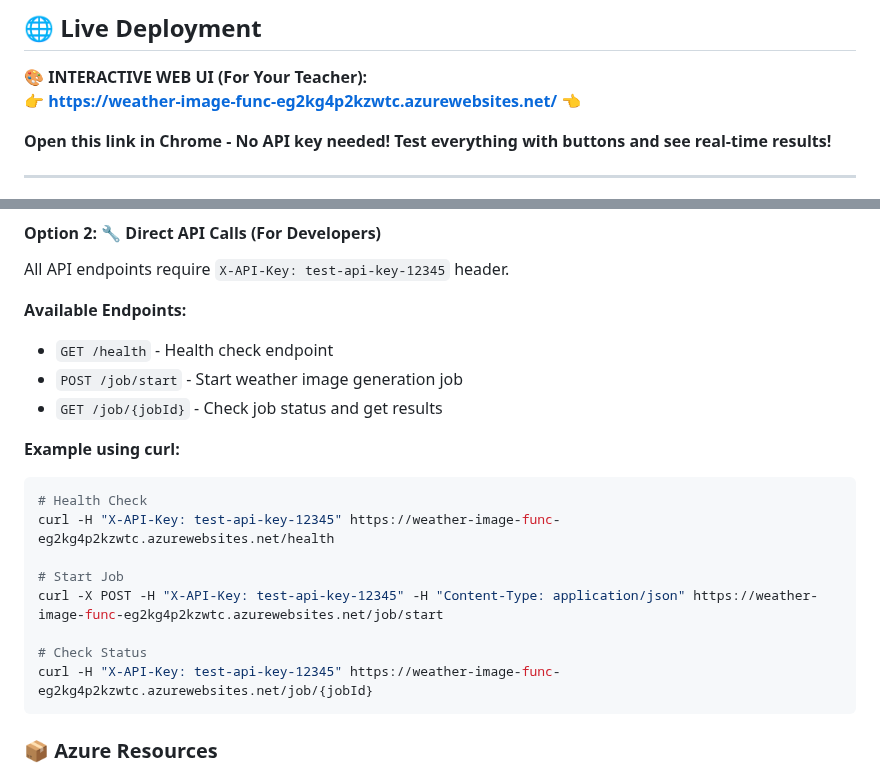
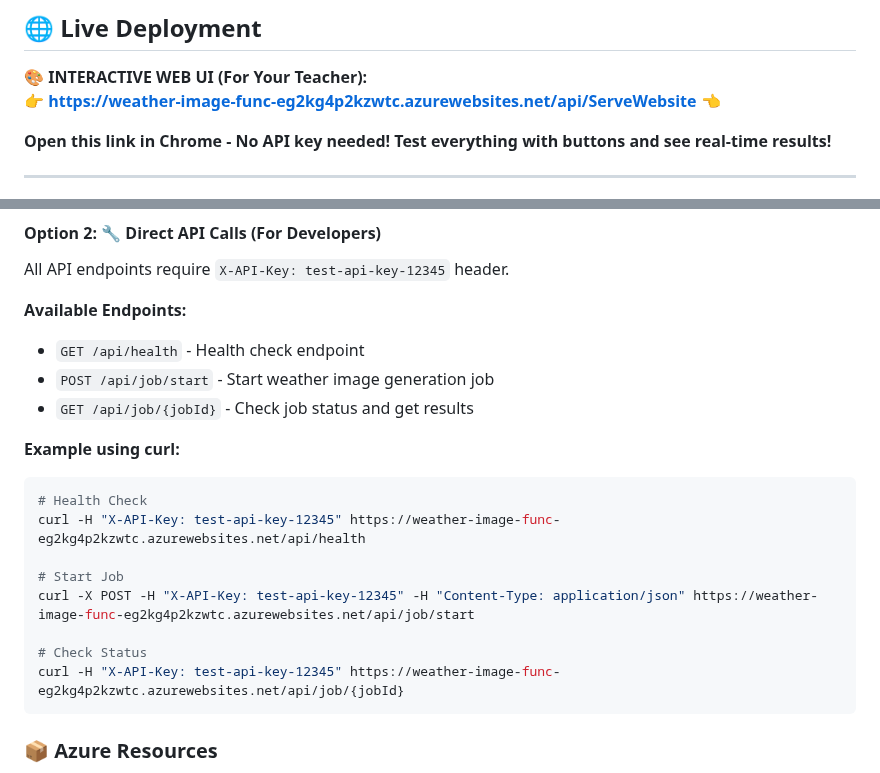
Before and after one commit to Faizan-2003/azure-weather-image-app, a Markdown page: README.md, 2 parts joined by grey strips. GitHub-like rendering.

Commit message:
Update web UI URL to /api/ServeWebsite

````diff
--- a/README.md
+++ b/README.md
@@ -275,7 +275,7 @@ Generates a test image for debugging.
 ## 🌐 Live Deployment
 
 **🎨 INTERACTIVE WEB UI (For Your Teacher):**
-👉 **https://weather-image-func-eg2kg4p2kzwtc.azurewebsites.net/** 👈
+👉 **https://weather-image-func-eg2kg4p2kzwtc.azurewebsites.net/api/ServeWebsite** 👈
 
 **Open this link in Chrome - No API key needed! Test everything with buttons and see real-time results!**
 
@@ -309,21 +309,21 @@ All API endpoints require `X-API-Key: test-api-key-12345` header.
 
 **Available Endpoints:**
 
--   `GET /health` - Health check endpoint
--   `POST /job/start` - Start weather image generation job
--   `GET /job/{jobId}` - Check job status and get results
+-   `GET /api/health` - Health check endpoint
+-   `POST /api/job/start` - Start weather image generation job
+-   `GET /api/job/{jobId}` - Check job status and get results
 
 **Example using curl:**
 
 ```bash
 # Health Check
-curl -H "X-API-Key: test-api-key-12345" https://weather-image-func-eg2kg4p2kzwtc.azurewebsites.net/health
+curl -H "X-API-Key: test-api-key-12345" https://weather-image-func-eg2kg4p2kzwtc.azurewebsites.net/api/health
 
 # Start Job
-curl -X POST -H "X-API-Key: test-api-key-12345" -H "Content-Type: application/json" https://weather-image-func-eg2kg4p2kzwtc.azurewebsites.net/job/start
+curl -X POST -H "X-API-Key: test-api-key-12345" -H "Content-Type: application/json" https://weather-image-func-eg2kg4p2kzwtc.azurewebsites.net/api/job/start
 
 # Check Status
-curl -H "X-API-Key: test-api-key-12345" https://weather-image-func-eg2kg4p2kzwtc.azurewebsites.net/job/{jobId}
+curl -H "X-API-Key: test-api-key-12345" https://weather-image-func-eg2kg4p2kzwtc.azurewebsites.net/api/job/{jobId}
 ```
 
 ### 📦 Azure Resources
````
